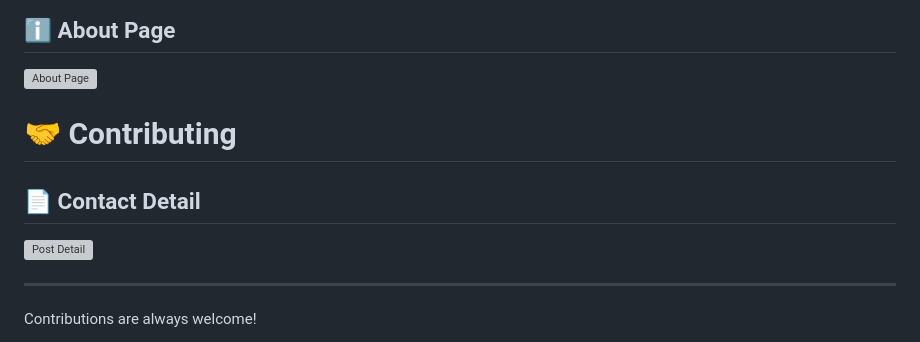
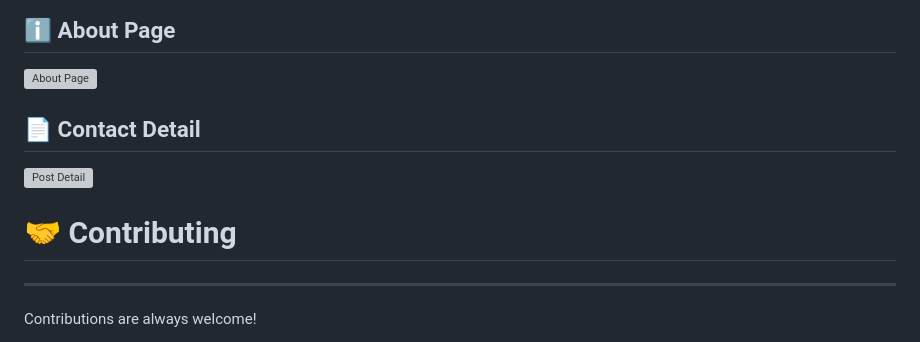
Before and after one commit to M-H-Tabatabai/Blog_Site_Django, a Markdown page: README.md, the part around the change. Rendered like a GitHub page; grey boxes are pictures that could not be loaded.

```diff
--- a/README.md
+++ b/README.md
@@ -179,11 +179,11 @@ Before deploying to production:
 
 ## ℹ️ About Page
 ![About Page](temp_screen/about.png)
-# 🤝 Contributing
 
 ## 📄 Contact Detail
 ![Post Detail](temp_screen/post.png)
 
+# 🤝 Contributing
 ---
 
 Contributions are always welcome!
```
